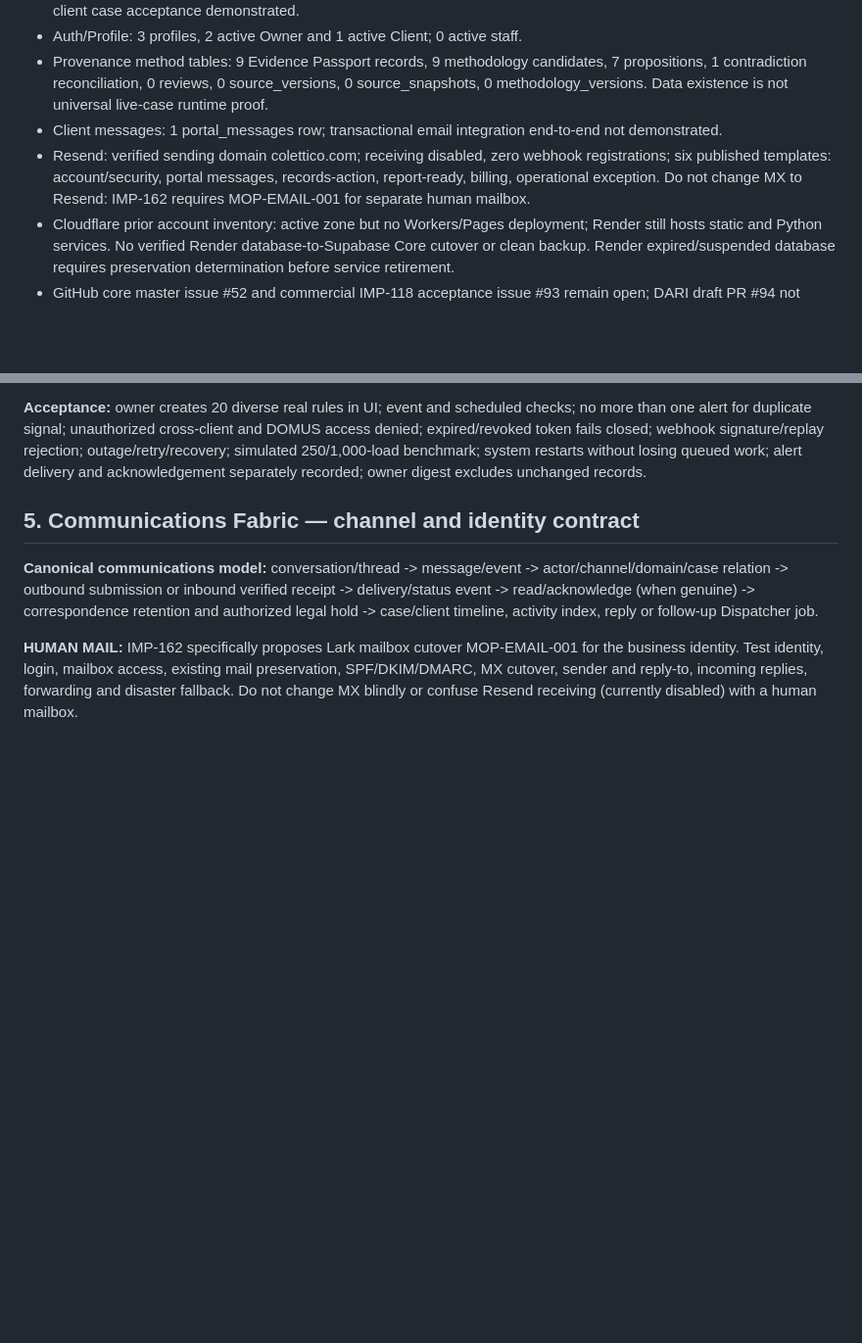
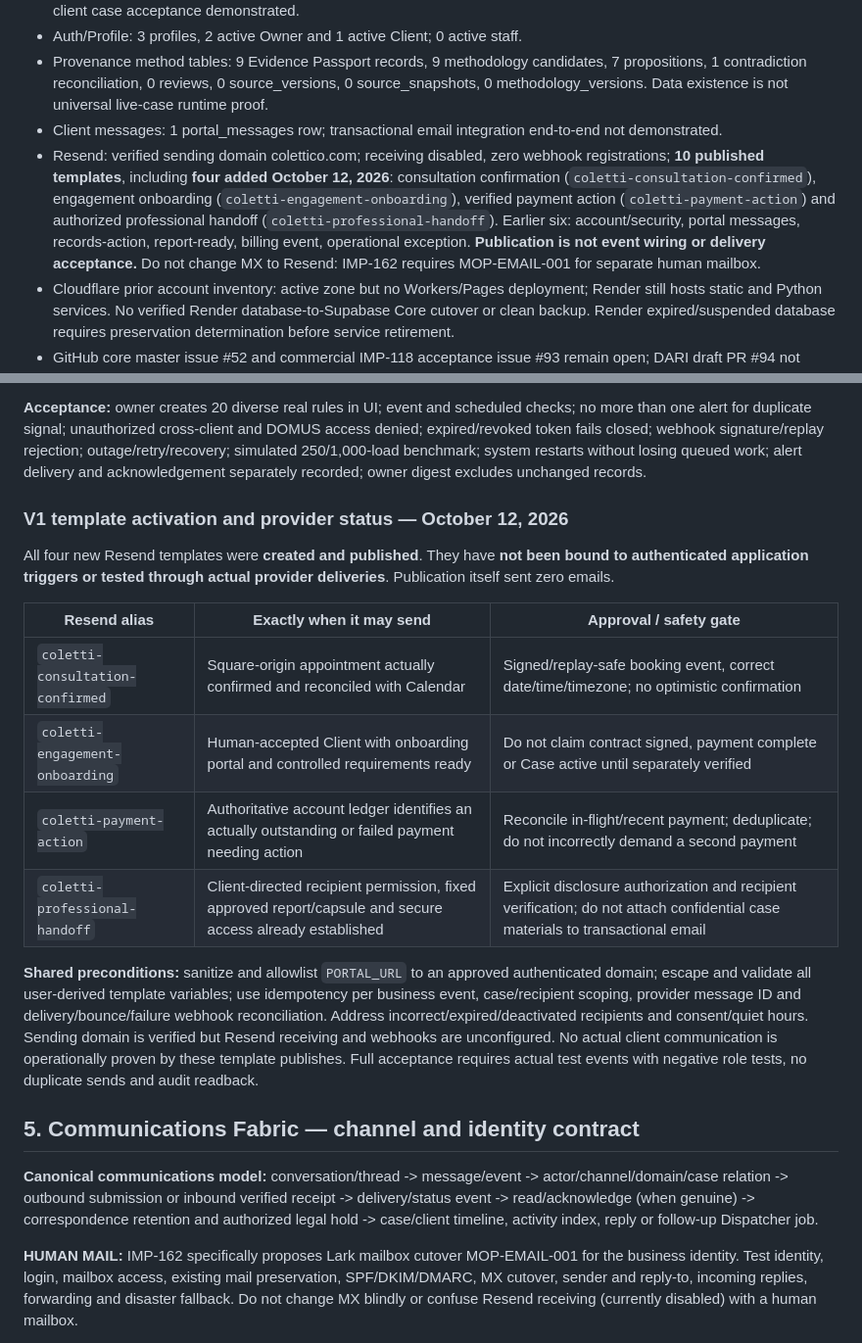
Before and after one commit to dtreezcoletti/Coletti_Advisory, a Markdown page: docs/COLETTIOS_V1_UNIFIED_RELEASE_MANIFEST_2027_PRELOCK_AUDIT.md, 2 parts joined by grey strips. Shown at 98% size. Drawn GitHub-style; blank space fills up the shorter version.

Commit message:
Register four newly published Resend templates with strict V1 activation and delivery gates

```diff
--- a/docs/COLETTIOS_V1_UNIFIED_RELEASE_MANIFEST_2027_PRELOCK_AUDIT.md
+++ b/docs/COLETTIOS_V1_UNIFIED_RELEASE_MANIFEST_2027_PRELOCK_AUDIT.md
@@ -31,7 +31,7 @@ Source: live Supabase Colettico project, connected Resend, GitHub canonical repo
 - Auth/Profile: 3 profiles, 2 active Owner and 1 active Client; 0 active staff.
 - Provenance method tables: 9 Evidence Passport records, 9 methodology candidates, 7 propositions, 1 contradiction reconciliation, 0 reviews, 0 source_versions, 0 source_snapshots, 0 methodology_versions. Data existence is not universal live-case runtime proof.
 - Client messages: 1 portal_messages row; transactional email integration end-to-end not demonstrated.
-- Resend: verified sending domain colettico.com; receiving disabled, zero webhook registrations; six published templates: account/security, portal messages, records-action, report-ready, billing, operational exception. Do not change MX to Resend: IMP-162 requires MOP-EMAIL-001 for separate human mailbox.
+- Resend: verified sending domain colettico.com; receiving disabled, zero webhook registrations; **10 published templates**, including **four added October 12, 2026**: consultation confirmation (`coletti-consultation-confirmed`), engagement onboarding (`coletti-engagement-onboarding`), verified payment action (`coletti-payment-action`) and authorized professional handoff (`coletti-professional-handoff`). Earlier six: account/security, portal messages, records-action, report-ready, billing event, operational exception. **Publication is not event wiring or delivery acceptance.** Do not change MX to Resend: IMP-162 requires MOP-EMAIL-001 for separate human mailbox.
 - Cloudflare prior account inventory: active zone but no Workers/Pages deployment; Render still hosts static and Python services. No verified Render database-to-Supabase Core cutover or clean backup. Render expired/suspended database requires preservation determination before service retirement.
 - GitHub core master issue #52 and commercial IMP-118 acceptance issue #93 remain open; DARI draft PR #94 not merged. Existing website README defines canonical /login/ and /workspace/ routes; Streamlit Owner generations are legacy, not an alternative official portal.
 
@@ -99,6 +99,19 @@ Suggested capacity commitments:
 Reference official docs: https://supabase.com/docs/guides/cron ; https://developers.cloudflare.com/workers/configuration/cron-triggers/ . ChatGPT Plus task cap is separate and does not constrain ColettiOS rule counts.
 
 **Acceptance:** owner creates 20 diverse real rules in UI; event and scheduled checks; no more than one alert for duplicate signal; unauthorized cross-client and DOMUS access denied; expired/revoked token fails closed; webhook signature/replay rejection; outage/retry/recovery; simulated 250/1,000-load benchmark; system restarts without losing queued work; alert delivery and acknowledgement separately recorded; owner digest excludes unchanged records.
+
+### V1 template activation and provider status — October 12, 2026
+
+All four new Resend templates were **created and published**. They have **not been bound to authenticated application triggers or tested through actual provider deliveries**. Publication itself sent zero emails.
+
+| Resend alias | Exactly when it may send | Approval / safety gate |
+| --- | --- | --- |
+| `coletti-consultation-confirmed` | Square-origin appointment actually confirmed and reconciled with Calendar | Signed/replay-safe booking event, correct date/time/timezone; no optimistic confirmation |
+| `coletti-engagement-onboarding` | Human-accepted Client with onboarding portal and controlled requirements ready | Do not claim contract signed, payment complete or Case active until separately verified |
+| `coletti-payment-action` | Authoritative account ledger identifies an actually outstanding or failed payment needing action | Reconcile in-flight/recent payment; deduplicate; do not incorrectly demand a second payment |
+| `coletti-professional-handoff` | Client-directed recipient permission, fixed approved report/capsule and secure access already established | Explicit disclosure authorization and recipient verification; do not attach confidential case materials to transactional email |
+
+**Shared preconditions:** sanitize and allowlist `PORTAL_URL` to an approved authenticated domain; escape and validate all user-derived template variables; use idempotency per business event, case/recipient scoping, provider message ID and delivery/bounce/failure webhook reconciliation. Address incorrect/expired/deactivated recipients and consent/quiet hours. Sending domain is verified but Resend receiving and webhooks are unconfigured. No actual client communication is operationally proven by these template publishes. Full acceptance requires actual test events with negative role tests, no duplicate sends and audit readback.
 
 ## 5. Communications Fabric — channel and identity contract
 
```
